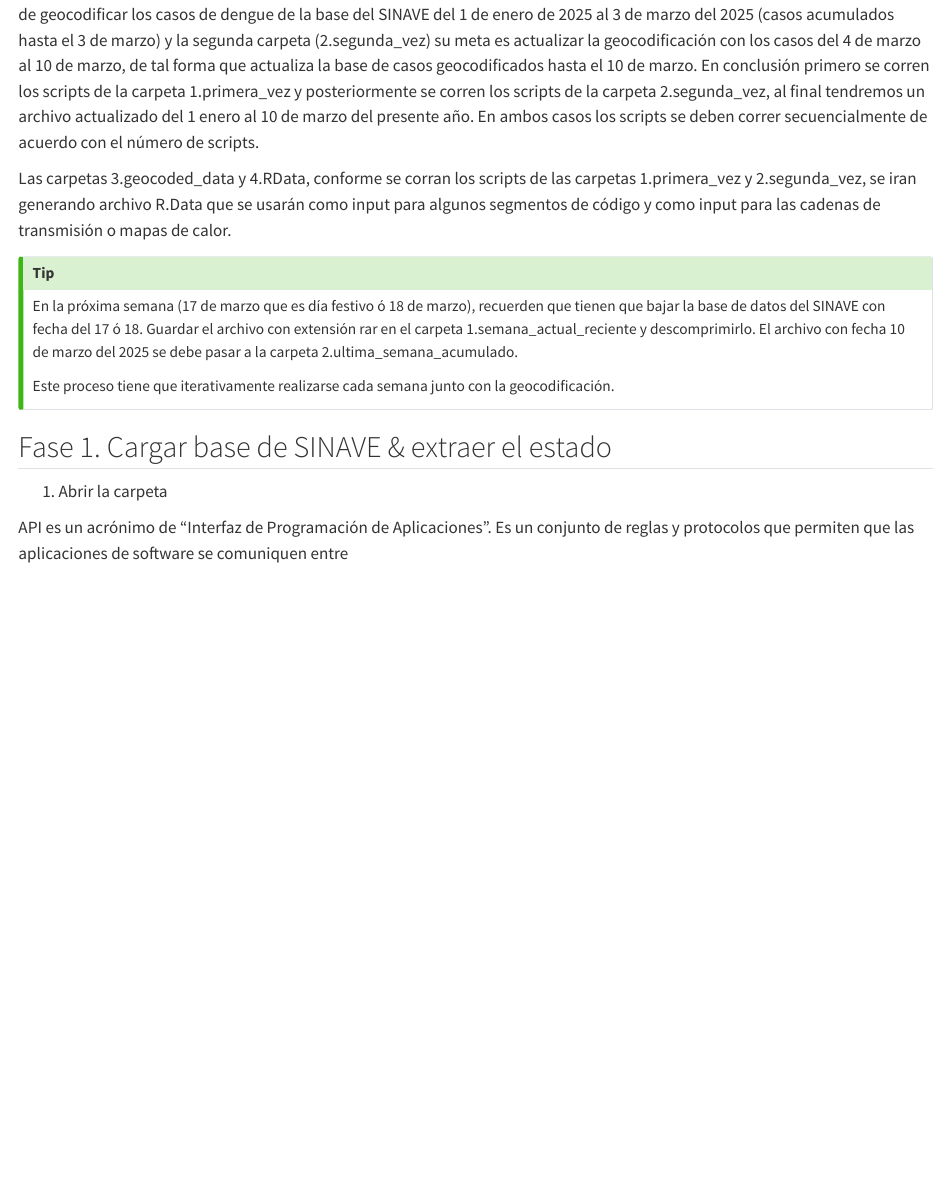
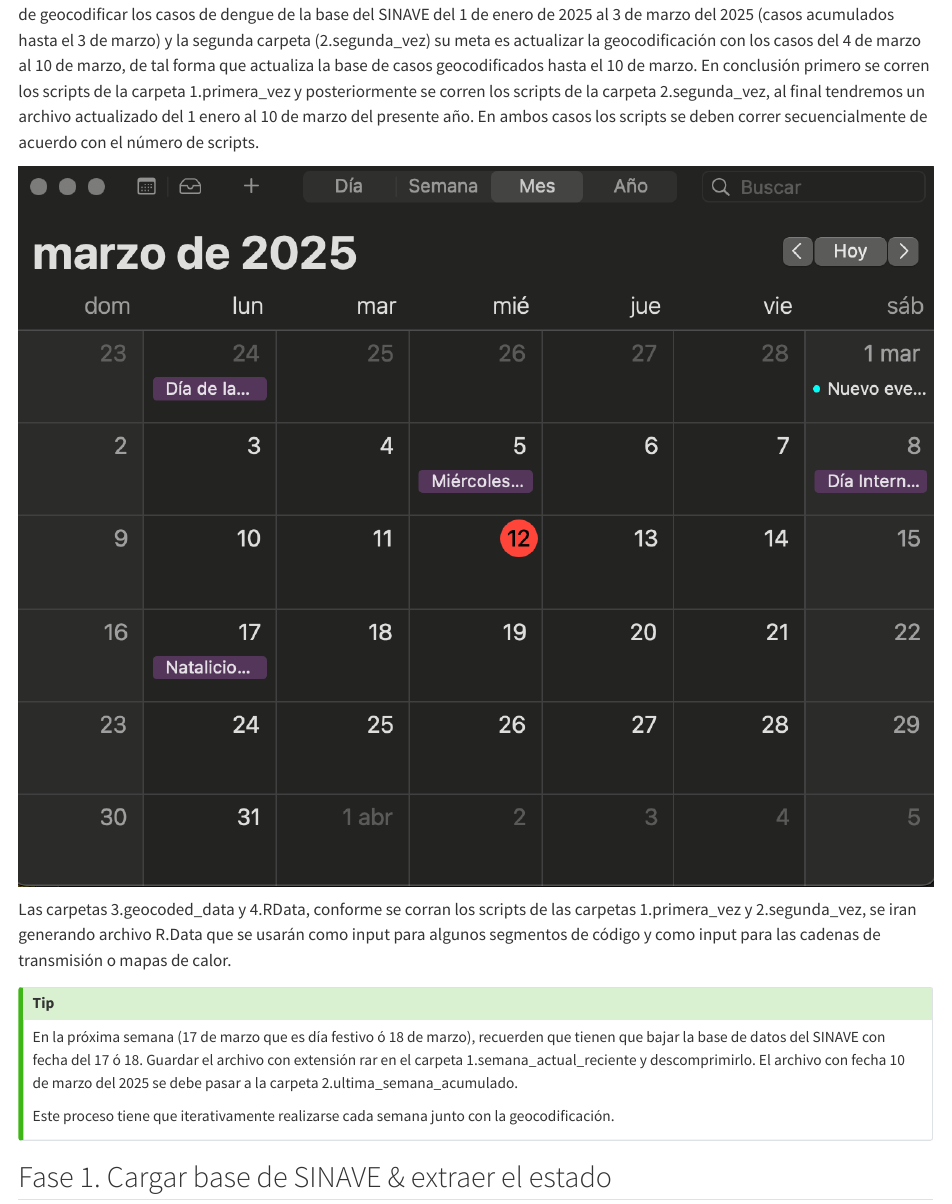
Before and after one commit to fdzul/dtf_ima, a Quarto document (geo.qmd): the page in a window 1100 px wide, from 1820 px down. Rendered offline with R 4.5, knitr and Pandoc in place of Quarto, with nearby package versions; some code elsewhere in the file could not run offline.

Commit message:
This commit update the book

````diff
--- a/_quarto.yml
+++ b/_quarto.yml
@@ -12,8 +12,8 @@ book:
       This book was built with <a href="https://quarto.org/">Quarto</a>.
   cover-image: images/cover.jpg
   favicon: images/cover.jpg
-  site-url: https://r4ds.hadley.nz/
-  repo-url: https://github.com/hadley/r4ds/
+  site-url: https://flourishing-jelly-b34c35.netlify.app
+  repo-url: https://github.com/fdzul/dtf_ima/
   repo-branch: main
   repo-actions: [edit, issue]
 
--- a/geo.qmd
+++ b/geo.qmd
@@ -62,6 +60,8 @@ fs::dir_tree("/Users/felipedzul/Desktop/geocodificacion_dengue_sinave_edo14",
 
 La carpeta 2.script contiene dos folders, la 1.primera_vez y 2.segunda_vez. La primera carpeta (1.primera_vez) tiene la función de geocodificar los casos de dengue de la base del SINAVE del 1 de enero de 2025 al 3 de marzo del 2025 (casos acumulados hasta el 3 de marzo) y la segunda carpeta (2.segunda_vez) su meta es actualizar la geocodificación con los casos del 4 de marzo al 10 de marzo, de tal forma que actualiza la base de casos geocodificados hasta el 10 de marzo. En conclusión primero se corren los scripts de la carpeta 1.primera_vez y posteriormente se corren los scripts de la carpeta 2.segunda_vez, al final tendremos un archivo actualizado del 1 enero al 10 de marzo del presente año. En ambos casos los scripts se deben correr secuencialmente de acuerdo con el número de scripts.
 
+![](images/calendario_marzo.png)
+
 Las carpetas 3.geocoded_data y 4.RData, conforme se corran los scripts de las carpetas 1.primera_vez y 2.segunda_vez, se iran generando archivo R.Data que se usarán como input para algunos segmentos de código y como input para las cadenas de transmisión o mapas de calor.
 
 ::: {.callout-tip}
@@ -75,6 +75,7 @@ Este proceso tiene que iterativamente realizarse cada semana junto con la geocod
 
 ## Fase 1. Cargar base de SINAVE & extraer el estado
 
-1. Abrir la carpeta
 
-API es un acrónimo de "Interfaz de Programación de Aplicaciones". Es un conjunto de reglas y protocolos que permiten que las aplicaciones de software se comuniquen entre
+```{r}
+
+```
````
Also changed, not shown: images/calendario_marzo.png (added), geo.qmd (2 more changed lines), 6 other files.
